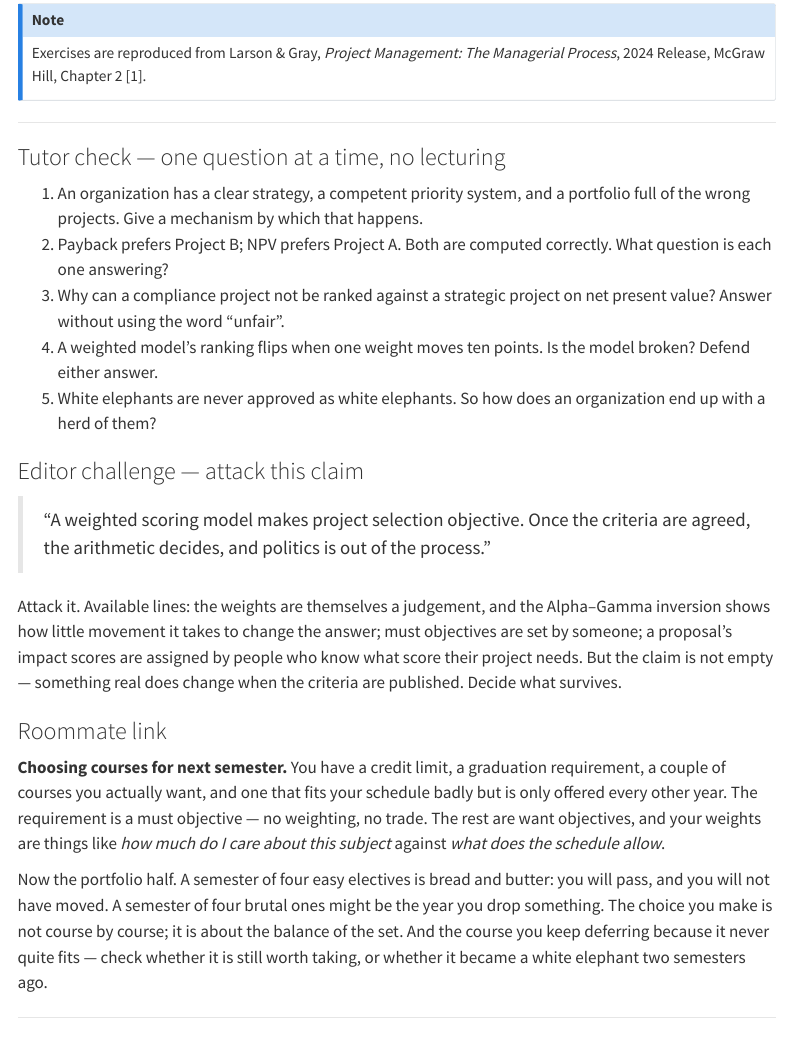
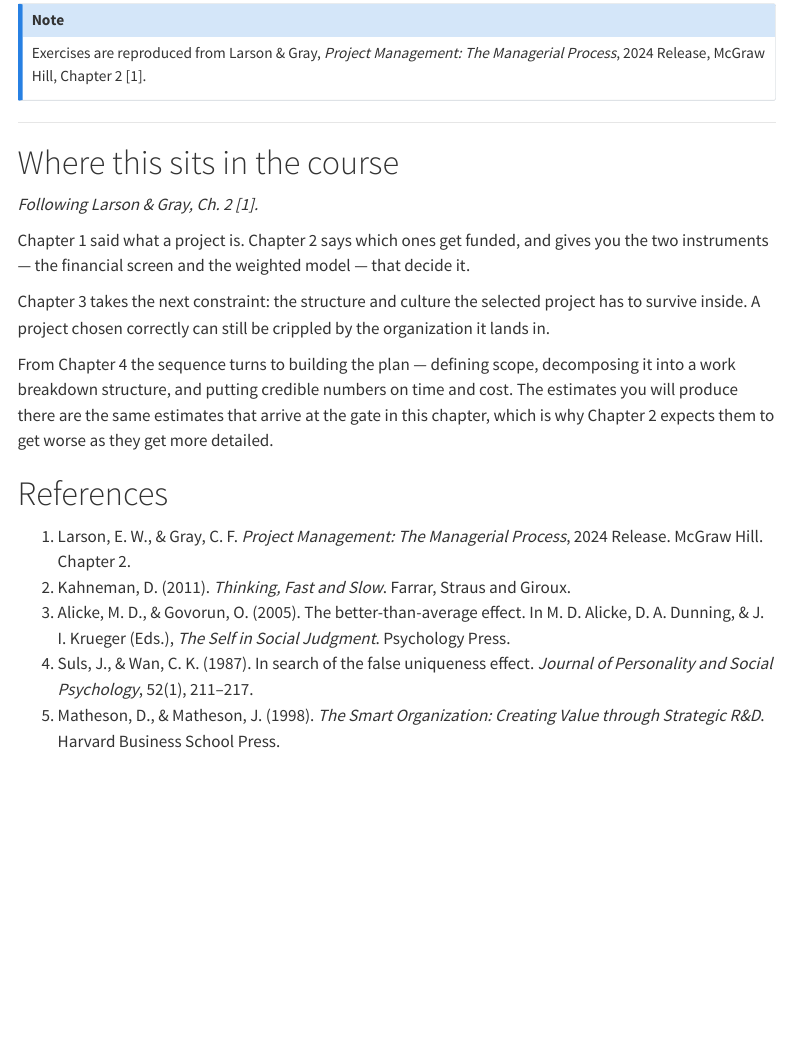
Before and after one commit to harunpirim/IMSE456, a Quarto document (weeks/week-02.qmd): the page in a window 1100 px wide, from 17490 px down. Rendered offline with R 4.5, knitr and Pandoc in place of Quarto, with nearby package versions; menus at the side of the page are left out.

Commit message:
Drop the AI-role callouts from Week 2, and record that they are Week 1 only (#8)
The tutor, editor and roommate callouts introduced the three AI roles once. They come out of Week 2; Week 1 keeps them and the prompts stay in ai.qmd. The rule is recorded in the pmnotes skill and CLAUDE.md.

```diff
--- a/weeks/week-02.qmd
+++ b/weeks/week-02.qmd
@@ -693,34 +693,6 @@ Exercises are reproduced from Larson & Gray, *Project Management: The Managerial
 
 ---
 
-::: {.tutor}
-### Tutor check — one question at a time, no lecturing
-
-1. An organization has a clear strategy, a competent priority system, and a portfolio full of the wrong projects. Give a mechanism by which that happens.
-2. Payback prefers Project B; NPV prefers Project A. Both are computed correctly. What question is each one answering?
-3. Why can a compliance project not be ranked against a strategic project on net present value? Answer without using the word "unfair".
-4. A weighted model's ranking flips when one weight moves ten points. Is the model broken? Defend either answer.
-5. White elephants are never approved as white elephants. So how does an organization end up with a herd of them?
-:::
-
-::: {.editor}
-### Editor challenge — attack this claim
-
-> "A weighted scoring model makes project selection objective. Once the criteria are agreed, the arithmetic decides, and politics is out of the process."
-
-Attack it. Available lines: the weights are themselves a judgement, and the Alpha–Gamma inversion shows how little movement it takes to change the answer; must objectives are set by someone; a proposal's impact scores are assigned by people who know what score their project needs. But the claim is not empty — something real does change when the criteria are published. Decide what survives.
-:::
-
-::: {.roommate}
-### Roommate link
-
-**Choosing courses for next semester.** You have a credit limit, a graduation requirement, a couple of courses you actually want, and one that fits your schedule badly but is only offered every other year. The requirement is a must objective — no weighting, no trade. The rest are want objectives, and your weights are things like *how much do I care about this subject* against *what does the schedule allow*.
-
-Now the portfolio half. A semester of four easy electives is bread and butter: you will pass, and you will not have moved. A semester of four brutal ones might be the year you drop something. The choice you make is not course by course; it is about the balance of the set. And the course you keep deferring because it never quite fits — check whether it is still worth taking, or whether it became a white elephant two semesters ago.
-:::
-
----
-
 # Where this sits in the course
 
 *Following Larson & Gray, Ch. 2 [1].*
```
Also changed, not shown: CLAUDE.md (+2 -1 lines), .claude/skills/pmnotes/SKILL.md.
